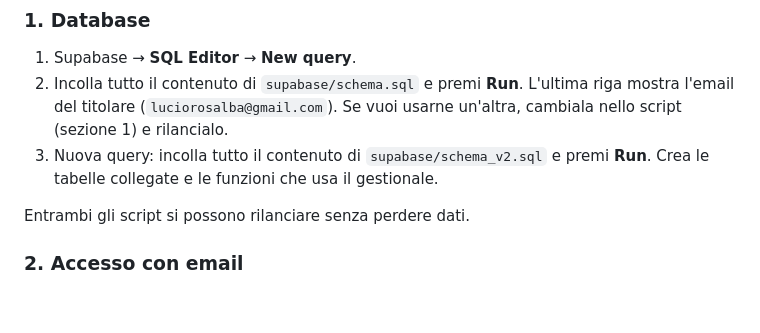
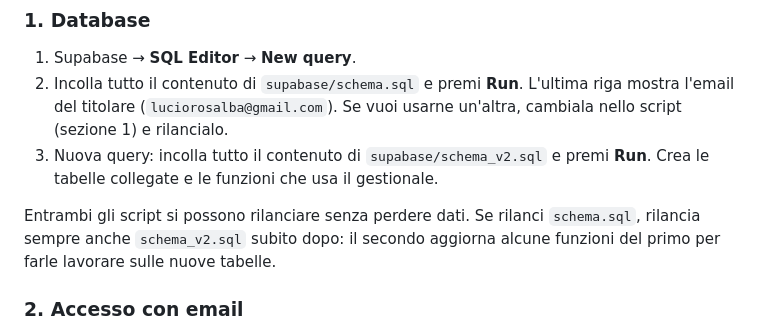
Before and after one commit to lucioros/gestionepulizie, a Markdown page: README.md, the part around the change. Drawn GitHub-style; blank space fills up the shorter version.

Commit message:
README: ordine degli script
Co-Authored-By: Claude Opus 5.5 <noreply@anthropic.com>
Claude-Session: https://claude.ai/code/session_01Pso9QEjTqv7E4ng2jxYTYg

```diff
--- a/README.md
+++ b/README.md
@@ -25,7 +25,7 @@ I dati stanno nel database Supabase. Il codice di questo repository non contiene
 2. Incolla tutto il contenuto di `supabase/schema.sql` e premi **Run**. L'ultima riga mostra l'email del titolare (`luciorosalba@gmail.com`). Se vuoi usarne un'altra, cambiala nello script (sezione 1) e rilancialo.
 3. Nuova query: incolla tutto il contenuto di `supabase/schema_v2.sql` e premi **Run**. Crea le tabelle collegate e le funzioni che usa il gestionale.
 
-Entrambi gli script si possono rilanciare senza perdere dati.
+Entrambi gli script si possono rilanciare senza perdere dati. Se rilanci `schema.sql`, rilancia sempre anche `schema_v2.sql` subito dopo: il secondo aggiorna alcune funzioni del primo per farle lavorare sulle nuove tabelle.
 
 ### 2. Accesso con email
 1. Supabase → **Authentication → URL Configuration**:
```
